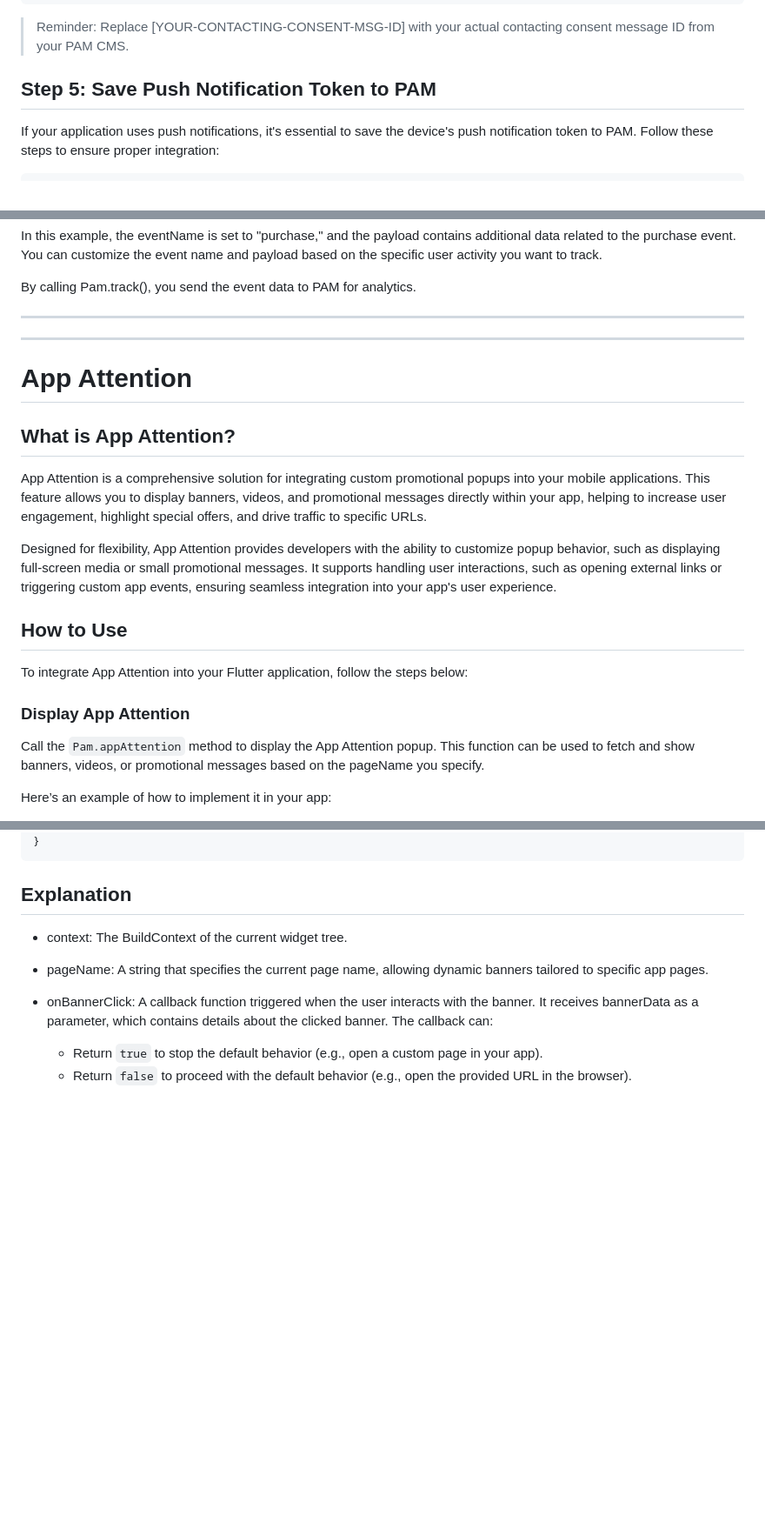
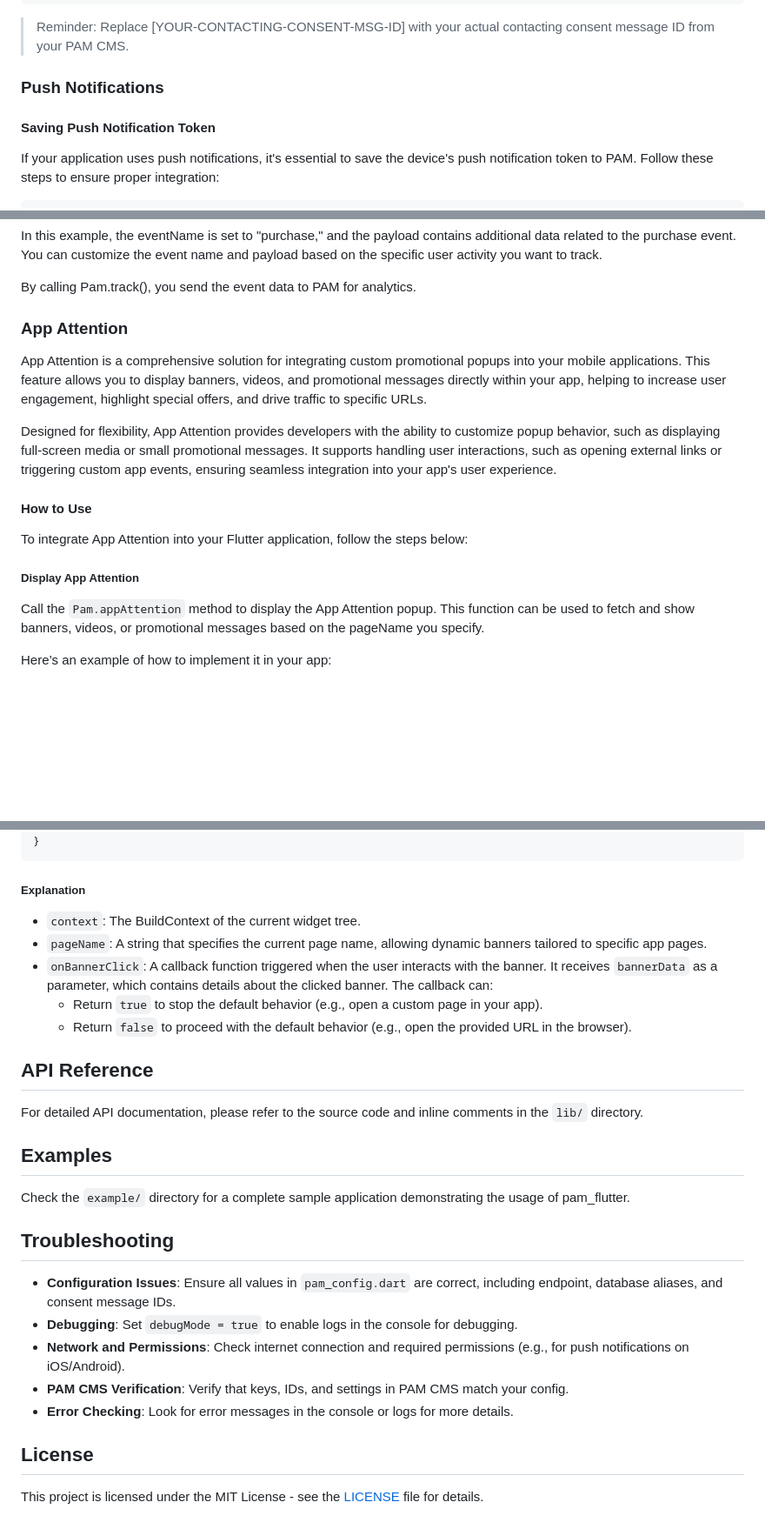
Before and after one commit to 3dsinteractive/pamflutter, a Markdown page: README.md, 3 parts joined by grey strips. Shown at 87% size. Drawn GitHub-style; blank space fills up the shorter version.

````diff
--- a/README.md
+++ b/README.md
@@ -101,7 +124,9 @@ Future<SubmitConsentResult?> allowContactingConsent() async {
 
 > Reminder: Replace [YOUR-CONTACTING-CONSENT-MSG-ID] with your actual contacting consent message ID from your PAM CMS.
 
-## Step 5: Save Push Notification Token to PAM
+### Push Notifications
+
+#### Saving Push Notification Token
 
 If your application uses push notifications, it's essential to save the device's push notification token to PAM. Follow these steps to ensure proper integration:
 
@@ -215,23 +242,17 @@ In this example, the eventName is set to "purchase," and the payload contains ad
 
 By calling Pam.track(), you send the event data to PAM for analytics.
 
----
-
----
-
-# App Attention
-
-## What is App Attention?
+### App Attention
 
 App Attention is a comprehensive solution for integrating custom promotional popups into your mobile applications. This feature allows you to display banners, videos, and promotional messages directly within your app, helping to increase user engagement, highlight special offers, and drive traffic to specific URLs.
 
 Designed for flexibility, App Attention provides developers with the ability to customize popup behavior, such as displaying full-screen media or small promotional messages. It supports handling user interactions, such as opening external links or triggering custom app events, ensuring seamless integration into your app's user experience.
 
-## How to Use
+#### How to Use
 
 To integrate App Attention into your Flutter application, follow the steps below:
 
-### Display App Attention
+##### Display App Attention
 
 Call the `Pam.appAttention` method to display the App Attention popup. This function can be used to fetch and show banners, videos, or promotional messages based on the pageName you specify.
 
@@ -270,12 +291,30 @@ class MyApp extends StatelessWidget {
 }
 ```
 
-## Explanation
+##### Explanation
 
-- context: The BuildContext of the current widget tree.
-
-- pageName: A string that specifies the current page name, allowing dynamic banners tailored to specific app pages.
-
-- onBannerClick: A callback function triggered when the user interacts with the banner. It receives bannerData as a parameter, which contains details about the clicked banner. The callback can:
+- `context`: The BuildContext of the current widget tree.
+- `pageName`: A string that specifies the current page name, allowing dynamic banners tailored to specific app pages.
+- `onBannerClick`: A callback function triggered when the user interacts with the banner. It receives `bannerData` as a parameter, which contains details about the clicked banner. The callback can:
   - Return `true` to stop the default behavior (e.g., open a custom page in your app).
   - Return `false` to proceed with the default behavior (e.g., open the provided URL in the browser).
+
+## API Reference
+
+For detailed API documentation, please refer to the source code and inline comments in the `lib/` directory.
+
+## Examples
+
+Check the `example/` directory for a complete sample application demonstrating the usage of pam_flutter.
+
+## Troubleshooting
+
+- **Configuration Issues**: Ensure all values in `pam_config.dart` are correct, including endpoint, database aliases, and consent message IDs.
+- **Debugging**: Set `debugMode = true` to enable logs in the console for debugging.
+- **Network and Permissions**: Check internet connection and required permissions (e.g., for push notifications on iOS/Android).
+- **PAM CMS Verification**: Verify that keys, IDs, and settings in PAM CMS match your config.
+- **Error Checking**: Look for error messages in the console or logs for more details.
+
+## License
+
+This project is licensed under the MIT License - see the [LICENSE](LICENSE) file for details.
````
Also changed, not shown: other parts of README.md (+80 -55 lines).
